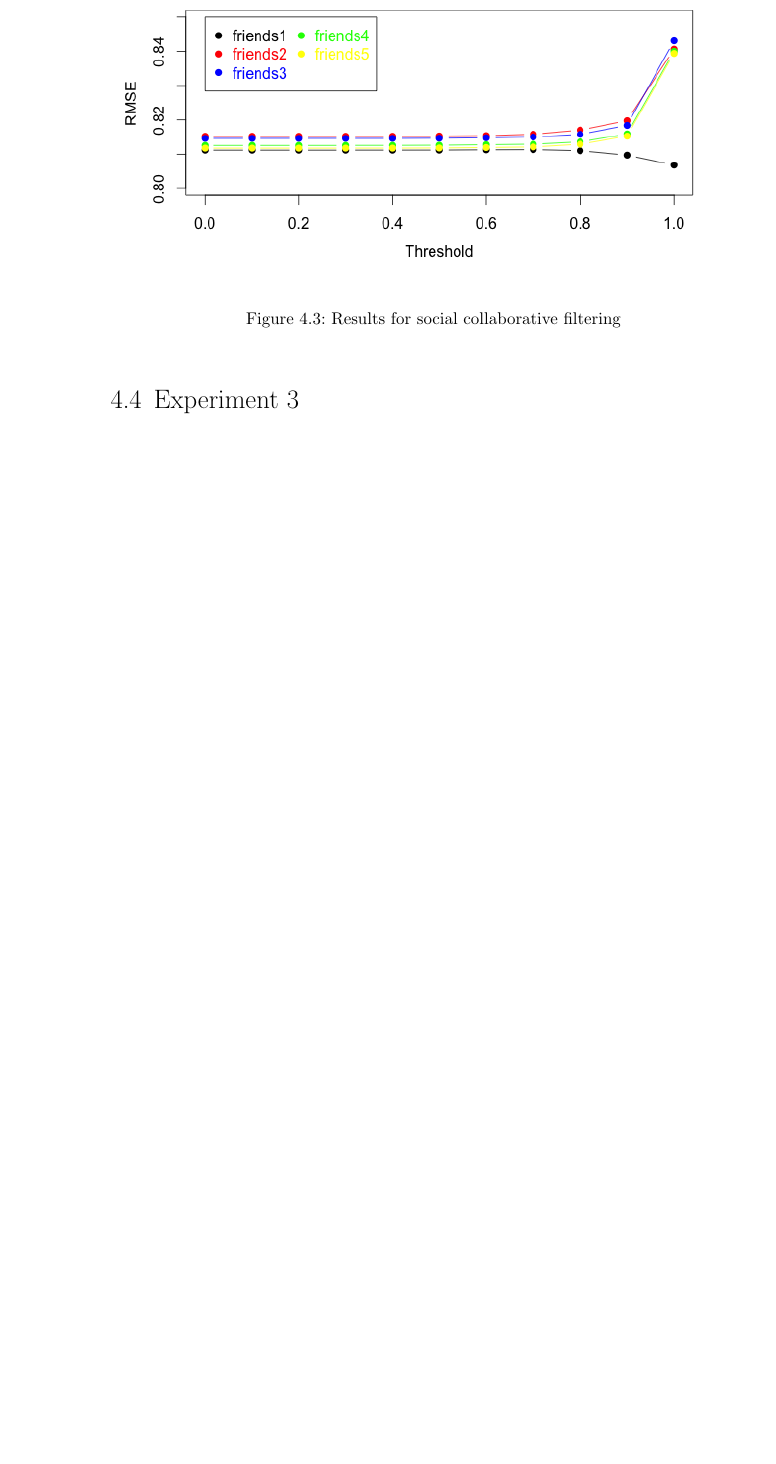
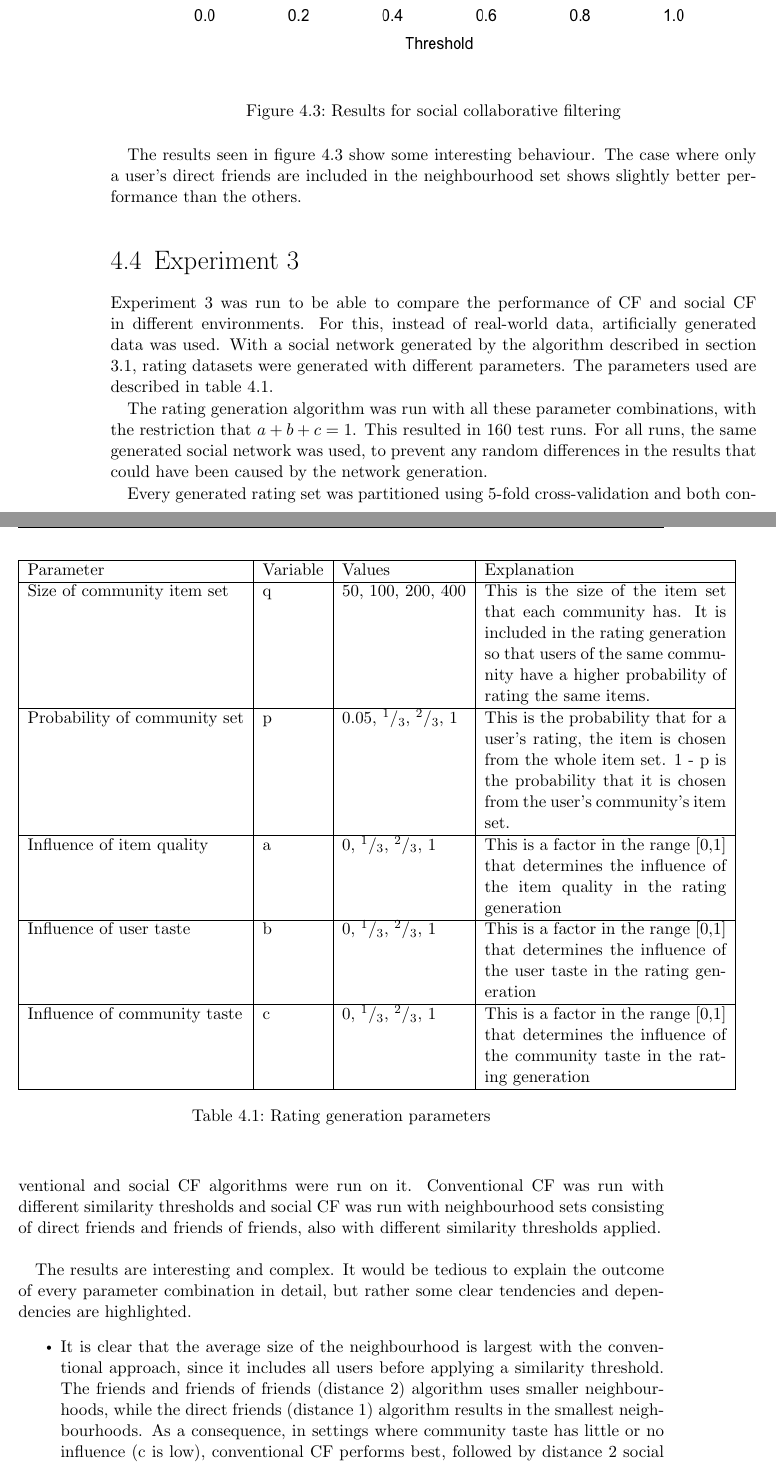
Before and after one commit to MatthiasFelix/Thesis, a LaTeX thesis (Thesis_LaTeX/thesis.tex, which reads Thesis_LaTeX/4-experiments/experiments.tex): part of page 32 of 43 before the commit and two parts of pages 32 and 33 of 47 after it, the two joined at a grey line, cut so that both start at the same text, the shorter picture padded with empty space. Compiled offline with pdfLaTeX.

Commit message:
04.08.14

```diff
--- a/Thesis_LaTeX/4-experiments/experiments.tex
+++ b/Thesis_LaTeX/4-experiments/experiments.tex
@@ -80,10 +80,39 @@ In the case of a similarity threshold, the explanation has to be found elsewhere
 As explained in section \ref{sst:socialcf}, the main difference of social collaborative filtering in comparison to the conventional approach is the choice of the neighbourhood set $N$. Instead of using either a fixed size of the most similar users or applying a threshold, the users closest to user $i$ in the social network can be chosen as his neighbourhood. In this experiment, the friend graph of every user was traversed with a breadth-first search (BFS), and different levels of the resulting node tree were taken as neighbourhoods. If all nodes with distance 1 are included, this corresponds to all direct friends of a user. Distance 2 corresponds to the user's friends and all their friends, and so on.
 
 \begin{figure}[!ht]
-\includegraphics[width=400px]{./4-experiments/figures/SOCIALUSERBASED.png}
+\includegraphics[width=400px]{./4-experiments/figures/SOCIALUSERBASED_V2.png}
 \label{f:socialuserbased}
 \caption{Results for social collaborative filtering}
 \end{figure}
+
+The results seen in figure \ref{f:socialuserbased} show some interesting behaviour. The case where only a user's direct friends are included in the neighbourhood set shows slightly better performance than the others.
 %EXPERIMENT3
 \section{Experiment 3}
-\label{st:experiment3}
+\label{st:experiment3} Experiment 3 was run to be able to compare the performance of CF and social CF in different environments. For this, instead of real-world data, artificially generated data was used. With a social network generated by the algorithm described in section \ref{st:artificialnetworkgeneration}, rating datasets were generated with different parameters. The parameters used are described in table \ref{t:ratinggenerationparameters}.
+
+\begin{table}[h]
+	\begin{center}
+    	\begin{tabular}{ | l | l | l | p{5.5cm} |}
+   	 \hline
+    	Parameter & Variable & Values & Explanation \\ \hline
+    	Size of community item set & q & 50, 100, 200, 400 & This is the size of the item set that each community has. It is included in the rating generation so that users of the same community have a higher probability of rating the same items.  \\ \hline
+    	Probability of community set & p & 0.05, $^1 / _3$, $^2 / _3$, 1 & This is the probability that for a user's rating, the item is chosen from the whole item set. 1 - p is the probability that it is chosen from the user's community's item set. \\ \hline
+    	Influence of item quality & a & 0, $^1 / _3$, $^2 / _3$, 1 & This is a factor in the range [0,1] that determines the influence of the item quality in the rating generation \\ \hline
+    	Influence of user taste & b & 0, $^1 / _3$, $^2 / _3$, 1 & This is a factor in the range [0,1] that determines the influence of the user taste in the rating generation \\ \hline
+    	Influence of community taste & c & 0, $^1 / _3$, $^2 / _3$, 1 & This is a factor in the range [0,1] that determines the influence of the community taste in the rating generation \\ \hline
+    	\end{tabular}
+    	\caption{Rating generation parameters}
+    	\label{t:ratinggenerationparameters}
+    	\end{center}
+\end{table}
+
+The rating generation algorithm was run with all these parameter combinations, with the restriction that $a+b+c=1$. This resulted in 160 test runs. For all runs, the same generated social network was used, to prevent any random differences in the results that could have been caused by the network generation.
+
+Every generated rating set was partitioned using 5-fold cross-validation and both conventional and social CF algorithms were run on it. Conventional CF was run with different similarity thresholds and social CF was run with neighbourhood sets consisting of direct friends and friends of friends, also with different similarity thresholds applied.
+\newline
+
+The results are interesting and complex. It would be tedious to explain the outcome of every parameter combination in detail, but rather some clear tendencies and dependencies are highlighted.
+
+\begin{itemize}
+\item It is clear that the average size of the neighbourhood is largest with the conventional approach, since it includes all users before applying a similarity threshold. The friends and friends of friends (distance 2) algorithm uses smaller neighbourhoods, while the direct friends (distance 1) algorithm results in the smallest neighbourhoods. As a consequence, in settings where community taste has little or no influence (c is low), conventional CF performs best, followed by distance 2 social CF and distance 1 social CF. With only your friends in the neighbourhood, the actual set of users included in the prediction is too small to make good predictions (since there is no large correlation between friends). As an example see figure \ref{f:result01}. In this case, the item quality accounts for $^2 / _3$ of the generated rating and the user's individual taste for the other $^1 / _3$. Since item quality is an important factor, the inclusion of more users who have also rated the item will make the prediction better. The massive drop in performance at threshold 1.0 can be explained again by the shrinking of the neighbourhood set and thus the smaller number of users actually included in the prediction.
+\item When the community taste has a lot of influence to the performance, we should expect social CF to perform better in comparison to conventional CF. This is indeed the case, as can be seen in figure %%%
```
Also changed, not shown: Thesis_LaTeX/3-artificialdata/artificialdata.tex (+2 -4 lines), Thesis_LaTeX/4-experiments/figures/Result2_50_066_033_033.png (added), Thesis_LaTeX/4-experiments/figures/SOCIALUSERBASED_V2.png (added), Thesis_LaTeX/thesis.pdf, Thesis_LaTeX/4-experiments/experiments.tex (16 more changed lines), 6 other files.
